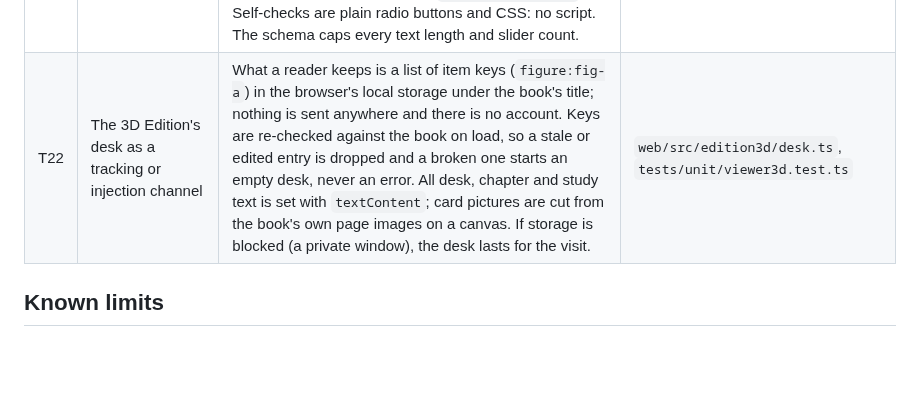
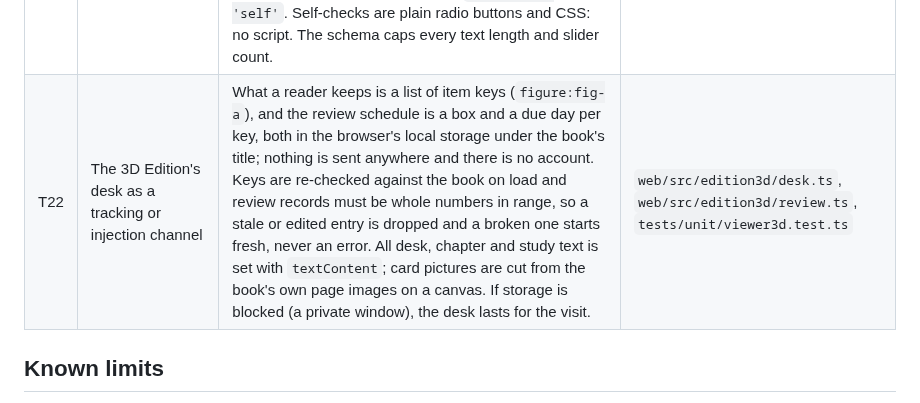
Before and after one commit to Normansrule/scriptorium, a Markdown page: docs/SECURITY_MODEL.md, the part around the change. Drawn GitHub-style; blank space fills up the shorter version.

```diff
--- a/docs/SECURITY_MODEL.md
+++ b/docs/SECURITY_MODEL.md
@@ -57,7 +57,7 @@ There is no telemetry. The web app's Content Security Policy only allows network
 | T19 | Desktop app started with environment variables that weaken it | The only variables the app sets for itself are WebKitGTK graphics switches on Linux (`WEBKIT_DISABLE_DMABUF_RENDERER`, and under WSL `WEBKIT_DISABLE_COMPOSITING_MODE` and `LIBGL_ALWAYS_SOFTWARE`); they change how pages are drawn, not what they may do, and a value the user already set is never overridden. | `src-tauri/src/lib.rs` (`graphics_env`) |
 | T20 | Hostile 3D Edition (a `book3d.json` or a link to one) | The viewer only loads books from its own site: the `?book=` folder must be a relative path without a scheme, `//` or `..`. Its CSP allows scripts, images and data from the same origin only. `book3d.json` is validated against a strict schema before use: page and asset paths must match `pages/p###.jpg`, `figures/*.jpg` or `models/*.json`, and models are re-parsed. Figure text is set with `textContent`, never as HTML. Scene kits are code in the viewer, never loaded from a book. | `web/src/edition3d/main.ts`, `src/edition3d/manifest.ts`, `tests/unit/edition3d.test.ts` |
 | T21 | Hostile explorable or self-check (from the model, a project file or a book) | Every curve, readout and marker is an expression in the book's own expression language (`src/core/expr.ts`: a fixed grammar, no `eval` or `Function`), and the build drops an explorable whose expressions use names that are not its sliders. Labels reach the live plot only through the SVG renderer's escaping; the plot is our own generated SVG. The block travels to the page as JSON in a `data-` attribute, escaped, and the web book still loads only its own script under `script-src 'self'`. Self-checks are plain radio buttons and CSS: no script. The schema caps every text length and slider count. |
-| T22 | The 3D Edition's desk as a tracking or injection channel | What a reader keeps is a list of item keys (`figure:fig-a`) in the browser's local storage under the book's title; nothing is sent anywhere and there is no account. Keys are re-checked against the book on load, so a stale or edited entry is dropped and a broken one starts an empty desk, never an error. All desk, chapter and study text is set with `textContent`; card pictures are cut from the book's own page images on a canvas. If storage is blocked (a private window), the desk lasts for the visit. | `web/src/edition3d/desk.ts`, `tests/unit/viewer3d.test.ts` |
+| T22 | The 3D Edition's desk as a tracking or injection channel | What a reader keeps is a list of item keys (`figure:fig-a`), and the review schedule is a box and a due day per key, both in the browser's local storage under the book's title; nothing is sent anywhere and there is no account. Keys are re-checked against the book on load and review records must be whole numbers in range, so a stale or edited entry is dropped and a broken one starts fresh, never an error. All desk, chapter and study text is set with `textContent`; card pictures are cut from the book's own page images on a canvas. If storage is blocked (a private window), the desk lasts for the visit. | `web/src/edition3d/desk.ts`, `web/src/edition3d/review.ts`, `tests/unit/viewer3d.test.ts` |
 
 ## Known limits
 
```
Also changed, not shown: README.md (+9 -0 lines), docs/LEARNING_DESIGN.md (+5 -1 lines), assets/rendered/screens/connections-review.png (added), 16 other files.
